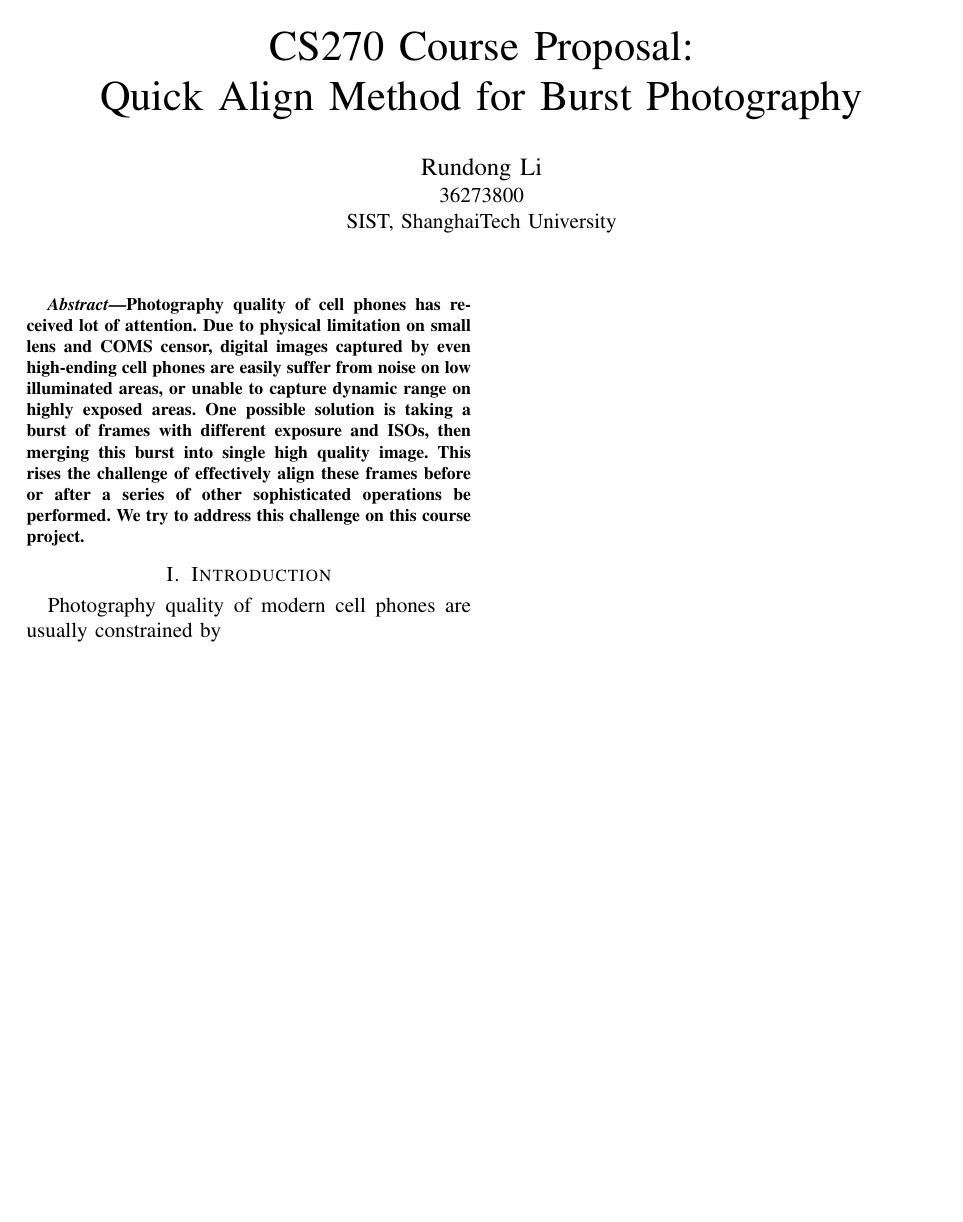
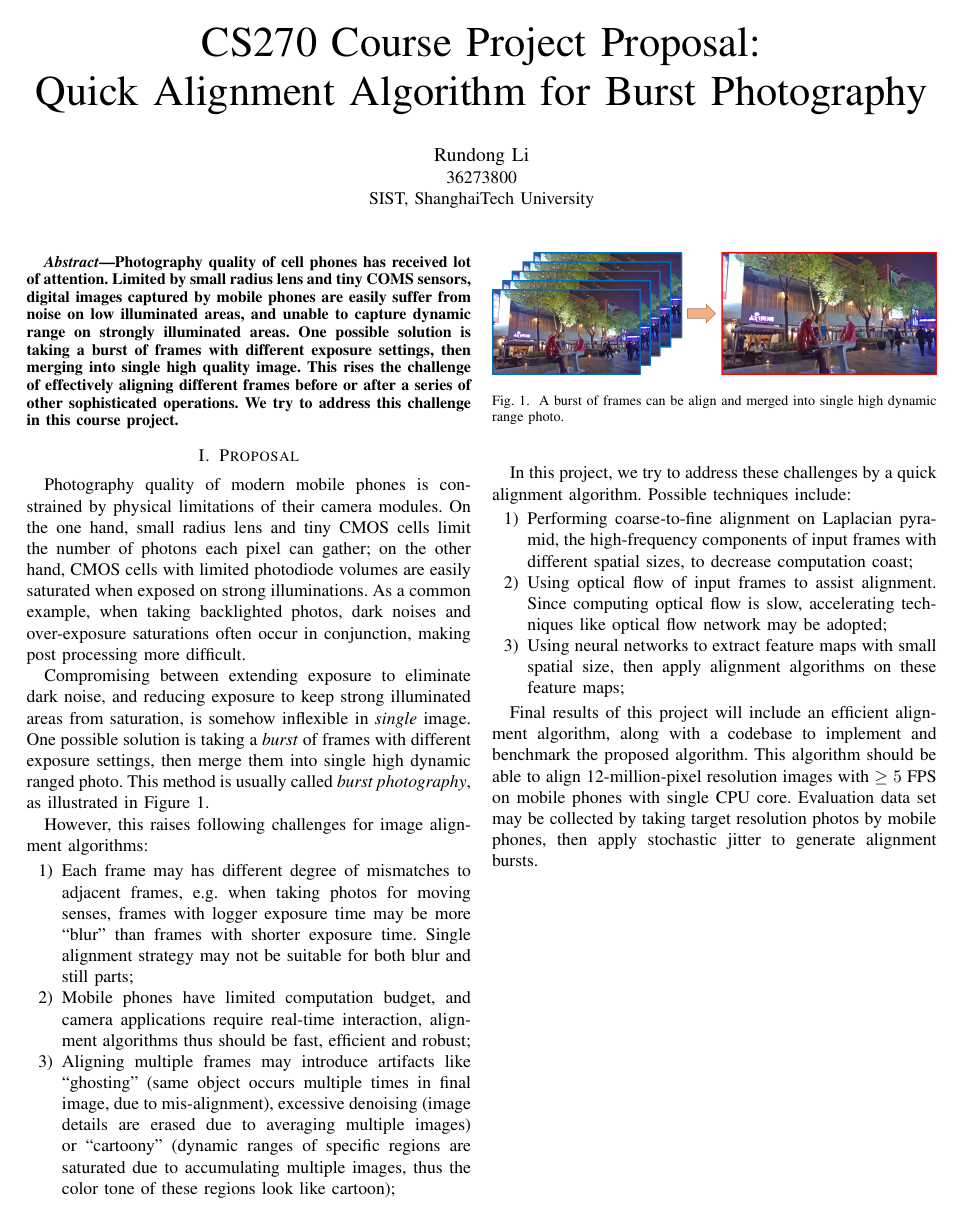
Before and after one commit to lirundong/burst-align, a LaTeX paper (proposal.tex): the whole page. Compiled offline with pdfLaTeX.

Commit message:
proposal done

```diff
--- a/proposal.tex
+++ b/proposal.tex
@@ -2,8 +14,9 @@
+\makeatother
 
 \begin{document}
 
-\title{CS270 Course Proposal:\\
-Quick Align Method for Burst Photography}
+\title{CS270 Course Project Proposal:\\
+Quick Alignment Algorithm for Burst Photography}
 
 \author{\IEEEauthorblockN{Rundong Li}
 \IEEEauthorblockA{36273800\\
@@ -13,17 +26,62 @@
 \maketitle
 
 \begin{abstract}
-    Photography quality of cell phones has received lot of attention. Due to physical
-    limitation on small lens and COMS censor, digital images captured by even high-ending
-    cell phones are easily suffer from noise on low illuminated areas, or unable to capture
-    dynamic range on highly exposed areas. One possible solution is taking a burst of frames with different
-    exposure and ISOs, then merging this burst into single high quality image.
-    This rises the challenge of effectively align these frames before or after a series
-    of other sophisticated operations be performed.
-    We try to address this challenge on this course project.
+    Photography quality of cell phones has received lot of attention.
+    Limited by small radius lens and tiny COMS sensors, digital images captured by
+    mobile phones are easily suffer from noise on low illuminated areas, and unable to capture
+    dynamic range on strongly illuminated areas. One possible solution is taking a burst of frames with different
+    exposure settings, then merging into single high quality image.
+    This rises the challenge of effectively aligning different frames before or after a series
+    of other sophisticated operations.
+    We try to address this challenge in this course project.
 \end{abstract}
 
-\section{Introduction}
-Photography quality of modern cell phones are usually constrained by
+\section{Proposal}
+Photography quality of modern mobile phones is constrained by physical limitations
+of their camera modules. On the one hand, small radius lens and tiny CMOS cells
+limit the number of photons each pixel can gather; on the other hand, CMOS cells with limited photodiode volumes
+are easily saturated when exposed on strong illuminations.
+As a common example, when taking backlighted photos, dark noises
+and over-exposure saturations often occur in conjunction, making post processing more difficult.
+
+Compromising between extending exposure to eliminate dark noise, and reducing exposure to keep strong illuminated
+areas from saturation, is somehow inflexible in \emph{single} image.
+One possible solution is taking a \emph{burst} of frames with different exposure settings, then merge them into
+single high dynamic ranged photo. This method is usually called \emph{burst photography}, as illustrated in Figure \ref{img::intro}.
+
+However, this raises following challenges for image alignment algorithms:
+\begin{enumerate}
+    \item Each frame may has different degree of mismatches to adjacent frames, \eg when taking photos for
+    moving senses, frames with logger exposure time may be more ``blur'' than frames with shorter exposure time.
+    Single alignment strategy may not be suitable for both blur and still parts;
+    \item Mobile phones have limited computation budget, and camera applications require real-time interaction,
+    alignment algorithms thus should be fast, efficient and robust;
+    \item Aligning multiple frames may introduce artifacts like ``ghosting'' (same object occurs multiple times
+    in final image, due to mis-alignment), excessive denoising (image details are erased due to averaging
+    multiple images) or ``cartoony'' (dynamic ranges of specific regions are saturated due to accumulating
+    multiple images, thus the color tone of these regions look like cartoon);
+\end{enumerate}
+
+\begin{figure}[t]
+\centering
+\includegraphics[width=\columnwidth]{img/intro_Liu_SIGGRAPH14.png}
+\caption{A burst of frames can be align and merged into single high dynamic range photo.}
+\label{img::intro}
+\end{figure}
+
+In this project, we try to address these challenges by a quick alignment algorithm. Possible techniques include:
+\begin{enumerate}
+    \item Performing coarse-to-fine alignment on Laplacian pyramid, the high-frequency components of input frames with different spatial sizes,
+    to decrease computation coast;
+    \item Using optical flow of input frames to assist alignment. Since computing optical flow is slow, accelerating
+    techniques like optical flow network may be adopted;
+    \item Using neural networks to extract feature maps with small spatial size, then apply alignment algorithms
+    on these feature maps;
+\end{enumerate}
+
+Final results of this project will include an efficient alignment algorithm, along with a codebase to implement and benchmark
+the proposed algorithm. This algorithm should be able to align 12-million-pixel resolution images with $\ge 5$ FPS on mobile phones with single CPU core.
+Evaluation data set may be collected by taking target resolution photos by mobile phones, then apply stochastic jitter
+to generate alignment bursts.
 
 \end{document}
```
Also changed, not shown: img/intro_Liu_SIGGRAPH14.png (added), proposal.tex (14 more changed lines).
